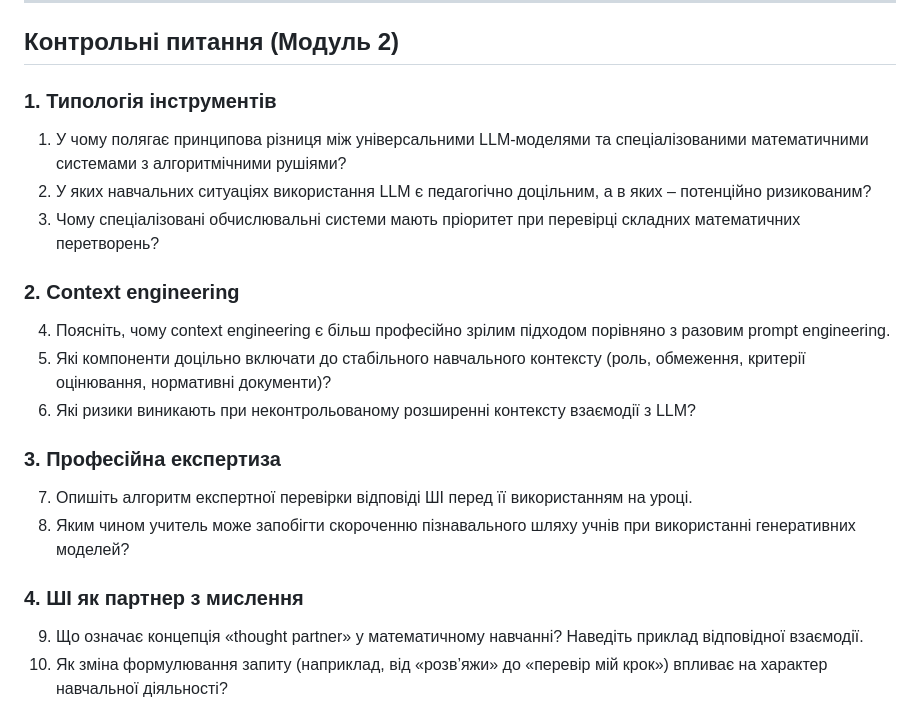
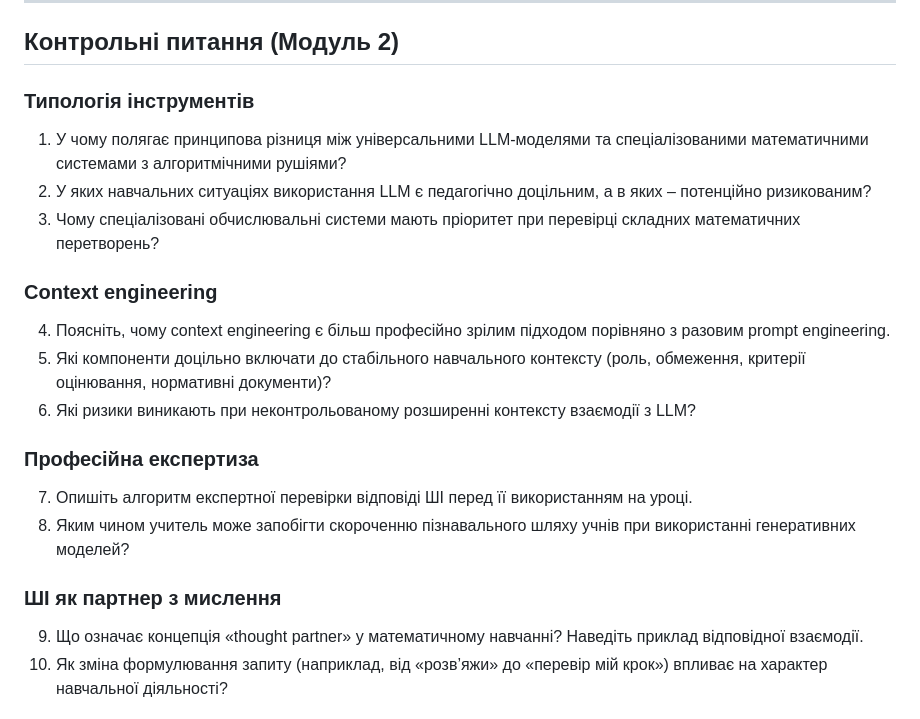
Before and after one commit to aleksterm/ai-math-teacher-course, a Markdown page: docs/modules/module_02_tools_and_context_engineering.md, the part around the change. Rendered like a GitHub page.

Commit message:
Refine section headings and questions in module 2 for clarity and consistency

```diff
--- a/docs/modules/module_02_tools_and_context_engineering.md
+++ b/docs/modules/module_02_tools_and_context_engineering.md
@@ -148,24 +148,24 @@ Guide to Integrating Generative AI for Deeper Math Learning (2025) пропон
 
 ## Контрольні питання (Модуль 2)
 
-### 1. Типологія інструментів
+### Типологія інструментів
 
 1. У чому полягає принципова різниця між універсальними LLM-моделями та спеціалізованими математичними системами з алгоритмічними рушіями?
 2. У яких навчальних ситуаціях використання LLM є педагогічно доцільним, а в яких – потенційно ризикованим?
 3. Чому спеціалізовані обчислювальні системи мають пріоритет при перевірці складних математичних перетворень?
 
-### 2. Context engineering
+### Context engineering
 
 4. Поясніть, чому context engineering є більш професійно зрілим підходом порівняно з разовим prompt engineering.
 5. Які компоненти доцільно включати до стабільного навчального контексту (роль, обмеження, критерії оцінювання, нормативні документи)?
 6. Які ризики виникають при неконтрольованому розширенні контексту взаємодії з LLM?
 
-### 3. Професійна експертиза
+### Професійна експертиза
 
 7. Опишіть алгоритм експертної перевірки відповіді ШІ перед її використанням на уроці.
 8. Яким чином учитель може запобігти скороченню пізнавального шляху учнів при використанні генеративних моделей?
 
-### 4. ШІ як партнер з мислення
+### ШІ як партнер з мислення
 
 9. Що означає концепція «thought partner» у математичному навчанні? Наведіть приклад відповідної взаємодії.
 10. Як зміна формулювання запиту (наприклад, від «розв’яжи» до «перевір мій крок») впливає на характер навчальної діяльності?
```
